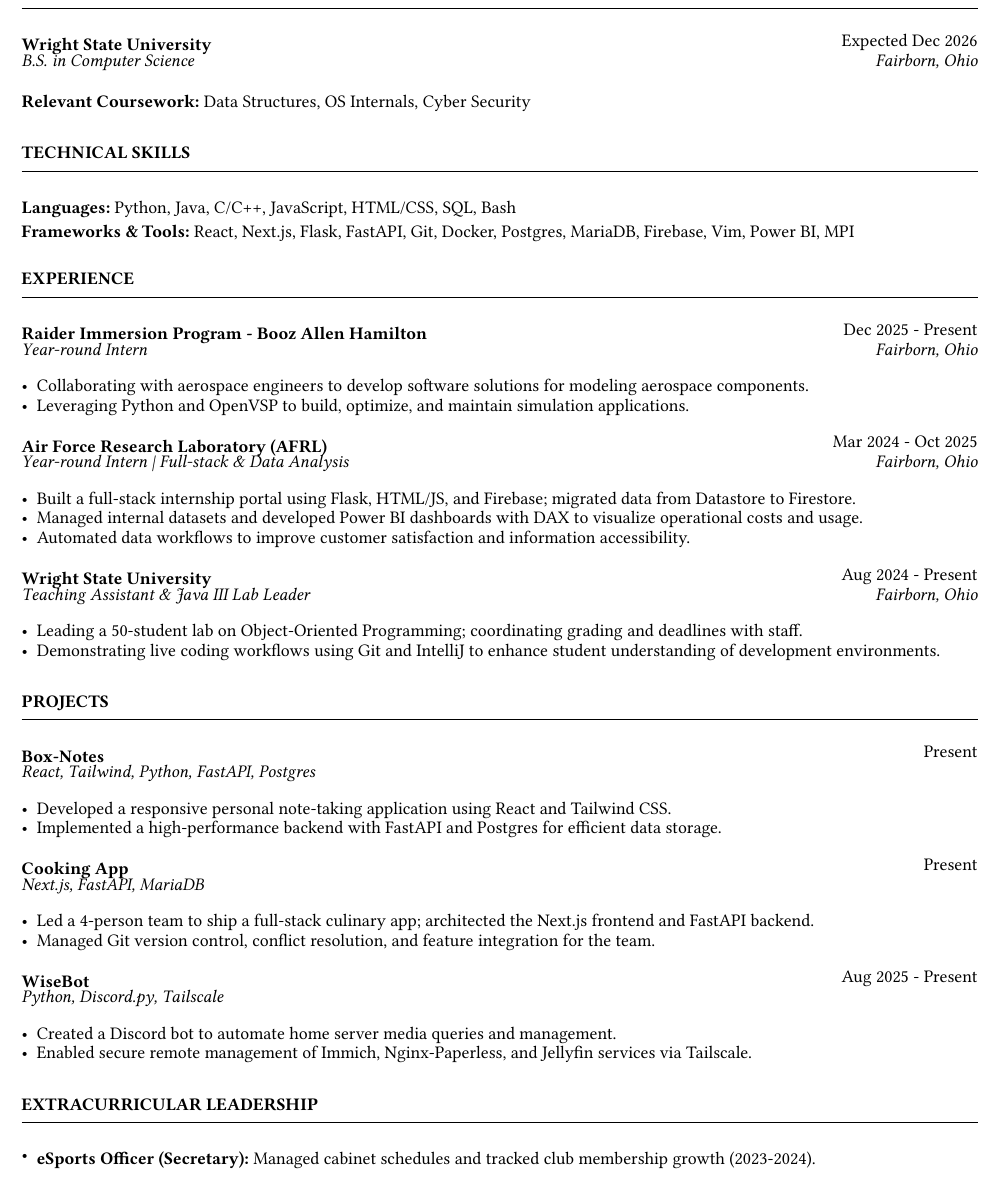
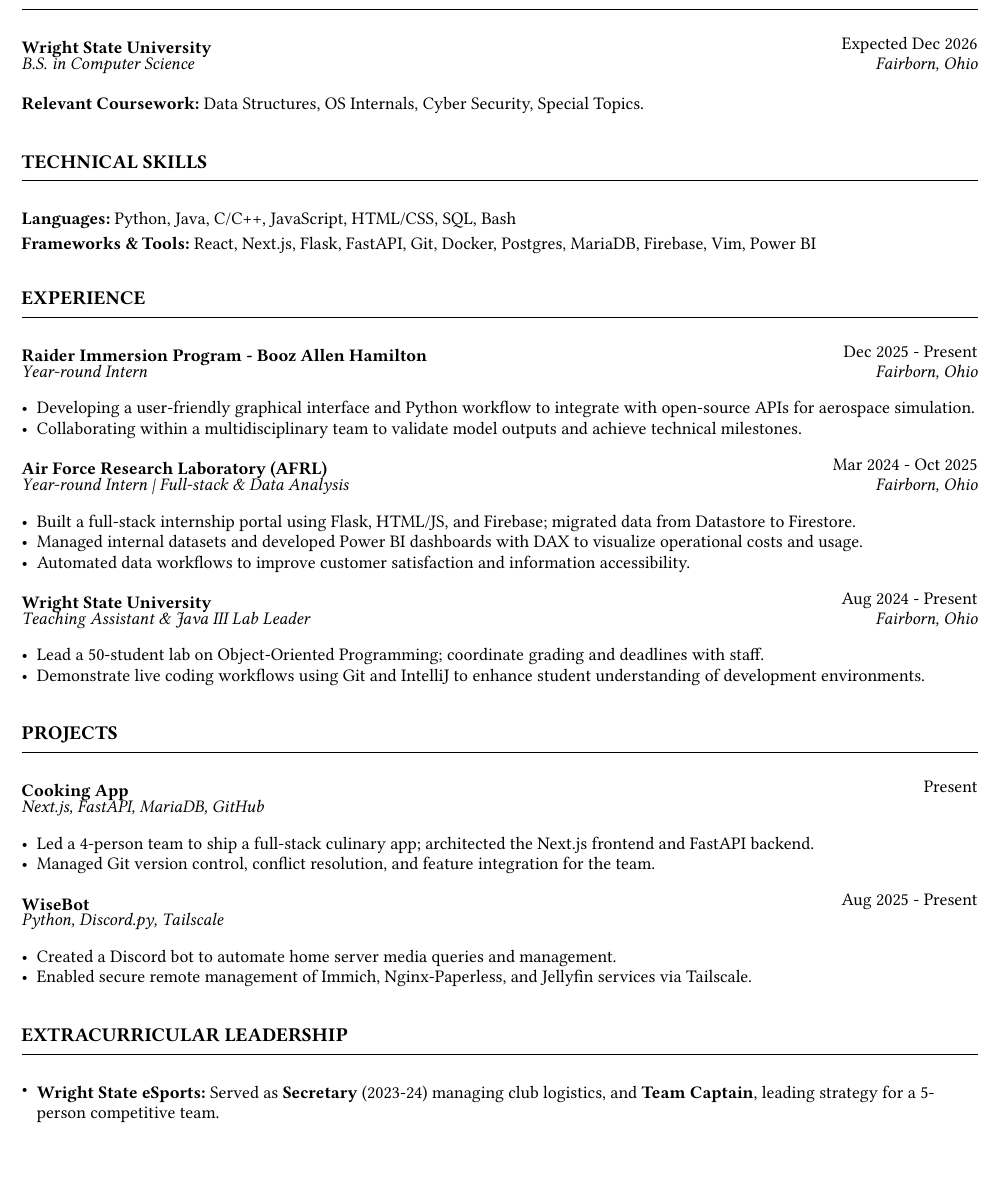
Before and after one commit to Joshua-Wise78/resume, a Typst document (resume.typ): part of the page, cut so that both start at the same text. The pictures show the PDF file resume.pdf that the author committed with the source.

Commit message:
Resume date fix

```diff
--- a/resume.typ
+++ b/resume.typ
@@ -56,7 +55,7 @@
   date: "Expected Dec 2026",
   location: "Fairborn, Ohio",
   content: [
-    *Relevant Coursework:* Data Structures, OS Internals, Cyber Security
+    *Relevant Coursework:* Data Structures, OS Internals, Cyber Security, Special Topics.
   ]
 )
 
@@ -66,7 +65,7 @@
 
 #pad(top: 0em)[
   *Languages:* Python, Java, C/C++, JavaScript, HTML/CSS, SQL, Bash \
-  *Frameworks & Tools:* React, Next.js, Flask, FastAPI, Git, Docker, Postgres, MariaDB, Firebase, Vim, Power BI, MPI
+  *Frameworks & Tools:* React, Next.js, Flask, FastAPI, Git, Docker, Postgres, MariaDB, Firebase, Vim, Power BI
 ]
 
 // --- Experience ---
@@ -80,8 +79,8 @@
   location: "Fairborn, Ohio",
   content: [
     #set list(marker: [•])
-    - Collaborating with aerospace engineers to develop software solutions for modeling aerospace components.
-    - Leveraging Python and OpenVSP to build, optimize, and maintain simulation applications.
+    - Developing a user-friendly graphical interface and Python workflow to integrate with open-source APIs for aerospace simulation.
+    - Collaborating within a multidisciplinary team to validate model outputs and achieve technical milestones.
   ]
 )
 
@@ -105,8 +104,8 @@
   location: "Fairborn, Ohio",
   content: [
     #set list(marker: [•])
-    - Leading a 50-student lab on Object-Oriented Programming; coordinating grading and deadlines with staff.
-    - Demonstrating live coding workflows using Git and IntelliJ to enhance student understanding of development environments.
+    - Lead a 50-student lab on Object-Oriented Programming; coordinate grading and deadlines with staff.
+    - Demonstrate live coding workflows using Git and IntelliJ to enhance student understanding of development environments.
   ]
 )
 
@@ -115,22 +114,8 @@
 #section-header("Projects")
 
 #resume-item(
-  title: "Box-Notes",
-  subtitle: "React, Tailwind, Python, FastAPI, Postgres",
-  date: "Present",
-  location: "",
-  content: [
-    #set list(marker: [•])
-    - Developed a responsive personal note-taking application using React and Tailwind CSS.
-    - Implemented a high-performance backend with FastAPI and Postgres for efficient data storage.
-  ]
-)
-
-
-
-#resume-item(
   title: "Cooking App",
-  subtitle: "Next.js, FastAPI, MariaDB",
+  subtitle: "Next.js, FastAPI, MariaDB, GitHub",
   date: "Present",
   location: "",
   content: [
@@ -158,5 +143,5 @@
 
 #pad(top: 0em)[
   #set list(marker: [•])
-  - *eSports Officer (Secretary):* Managed cabinet schedules and tracked club membership growth (2023-2024).
+  - *Wright State eSports:* Served as *Secretary* (2023-24) managing club logistics, and *Team Captain*, leading strategy for a 5-person competitive team.
 ]
```
Also changed, not shown: resume.pdf, resume.typ (17 more changed lines).
